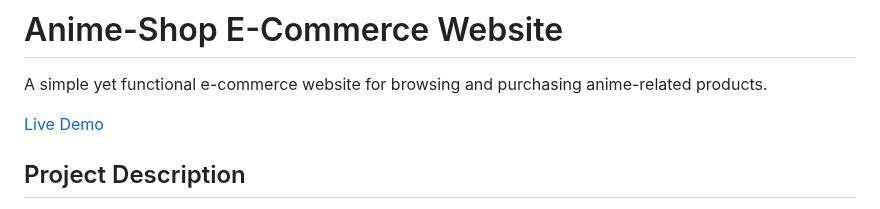
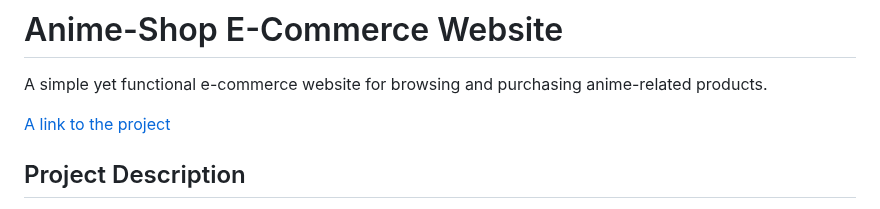
Before and after one commit to JJclover/Javascript_assignment-, a Markdown page: README.md, the part around the change. GitHub-like rendering.

```diff
--- a/README.md
+++ b/README.md
@@ -2,7 +2,7 @@
 
 A simple yet functional e-commerce website for browsing and purchasing anime-related products.
 
-[Live Demo](javascript-assignment-eight.vercel.app)
+[A link to the project](javascript-assignment-eight.vercel.app)
 
 ## Project Description
 
```
